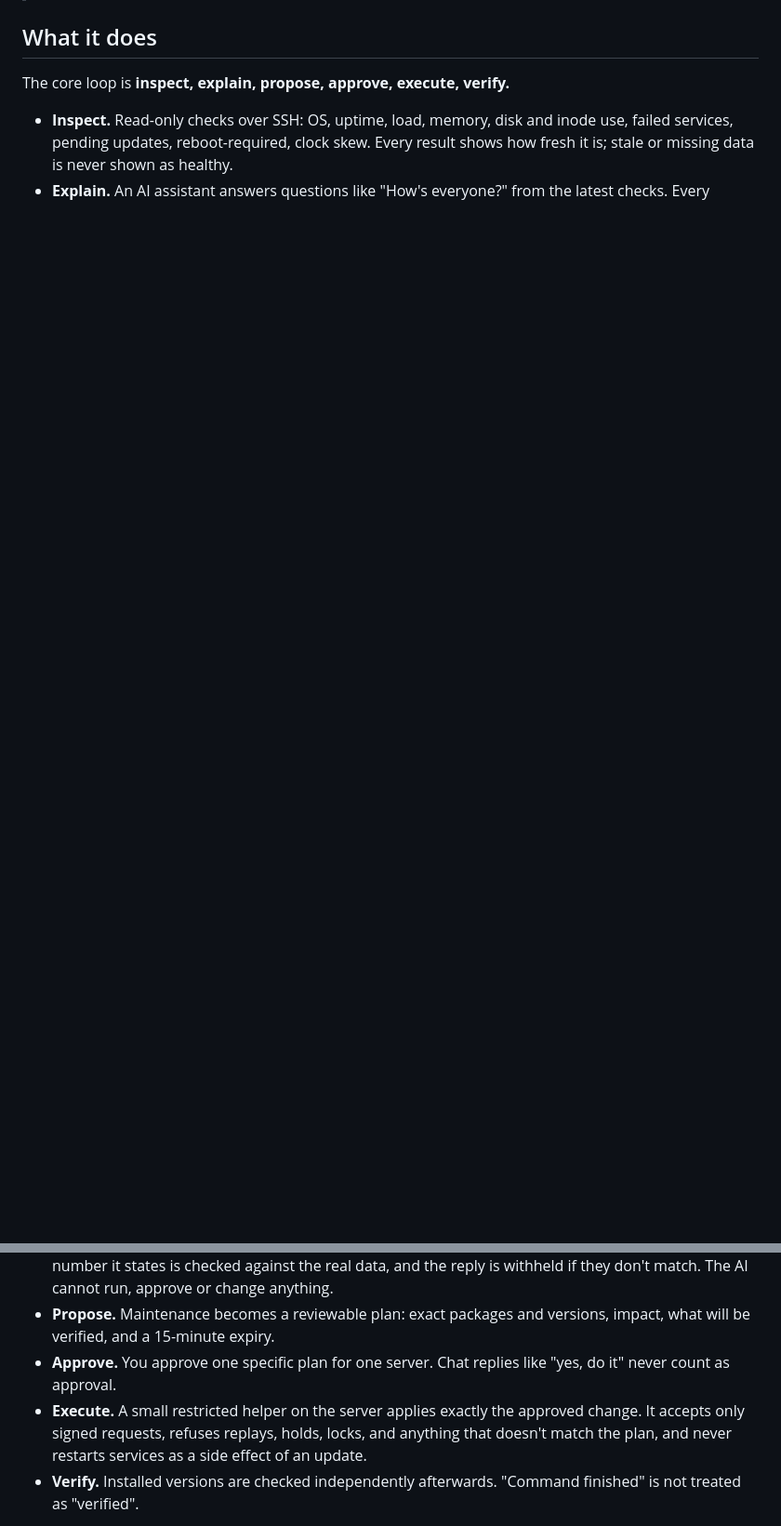
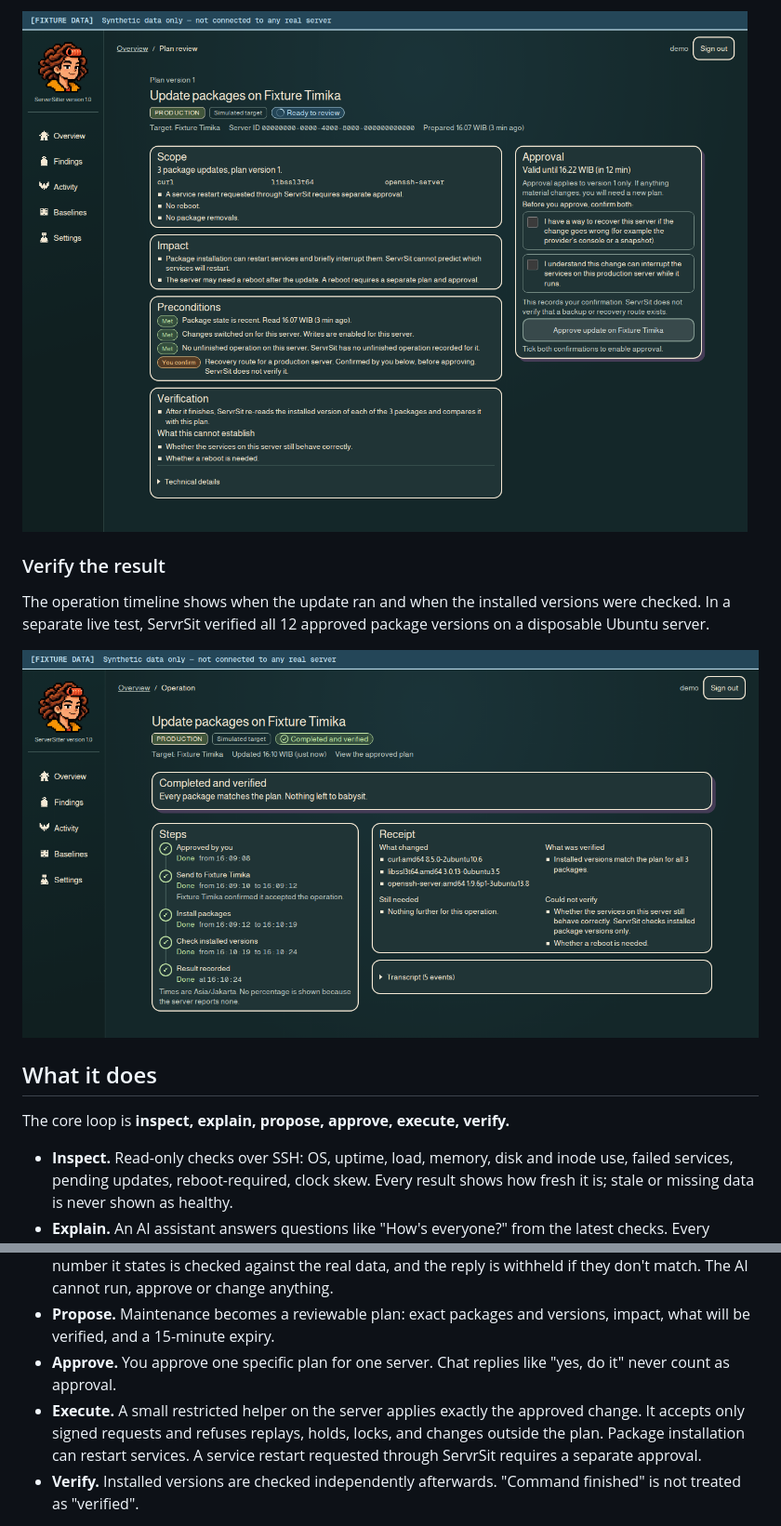
Before and after one commit to spotty21201/servrsit, a Markdown page: README.md, 2 parts joined by grey strips. Shown at 93% size. Drawn GitHub-style; pictures changed too: docs/images/update-plan.png (added), docs/images/verified-update.png (added); blank space fills up the shorter version.

Commit message:
Illustrate the ServrSit README

```diff
--- a/README.md
+++ b/README.md
@@ -8,3 +25,10 @@ ServrSit is a caretaker for a small fleet of Ubuntu servers (about 2 to 20), for
+![ServrSit update plan with package scope, service interruption risks, and production approval controls](docs/images/update-plan.png)
+
+### Verify the result
+
+The operation timeline shows when the update ran and when the installed versions were checked. In a separate live test, ServrSit verified all 12 approved package versions on a disposable Ubuntu server.
+
+![ServrSit operation timeline showing installation, independent version checks, and a completed and verified result](docs/images/verified-update.png)
 
 ## What it does
 
@@ -14,7 +38,7 @@ The core loop is **inspect, explain, propose, approve, execute, verify.**
 - **Explain.** An AI assistant answers questions like "How's everyone?" from the latest checks. Every number it states is checked against the real data, and the reply is withheld if they don't match. The AI cannot run, approve or change anything.
 - **Propose.** Maintenance becomes a reviewable plan: exact packages and versions, impact, what will be verified, and a 15-minute expiry.
 - **Approve.** You approve one specific plan for one server. Chat replies like "yes, do it" never count as approval.
-- **Execute.** A small restricted helper on the server applies exactly the approved change. It accepts only signed requests, refuses replays, holds, locks, and anything that doesn't match the plan, and never restarts services as a side effect of an update.
+- **Execute.** A small restricted helper on the server applies exactly the approved change. It accepts only signed requests and refuses replays, holds, locks, and changes outside the plan. Package installation can restart services. A service restart requested through ServrSit requires a separate approval.
 - **Verify.** Installed versions are checked independently afterwards. "Command finished" is not treated as "verified".
 
 It also keeps a history of every check and operation (with export), tracks findings you can acknowledge or snooze, and compares servers against a baseline.
```
Also changed, not shown: other parts of README.md (+17 -0 lines), docs/images/fleet-overview.png (added).
